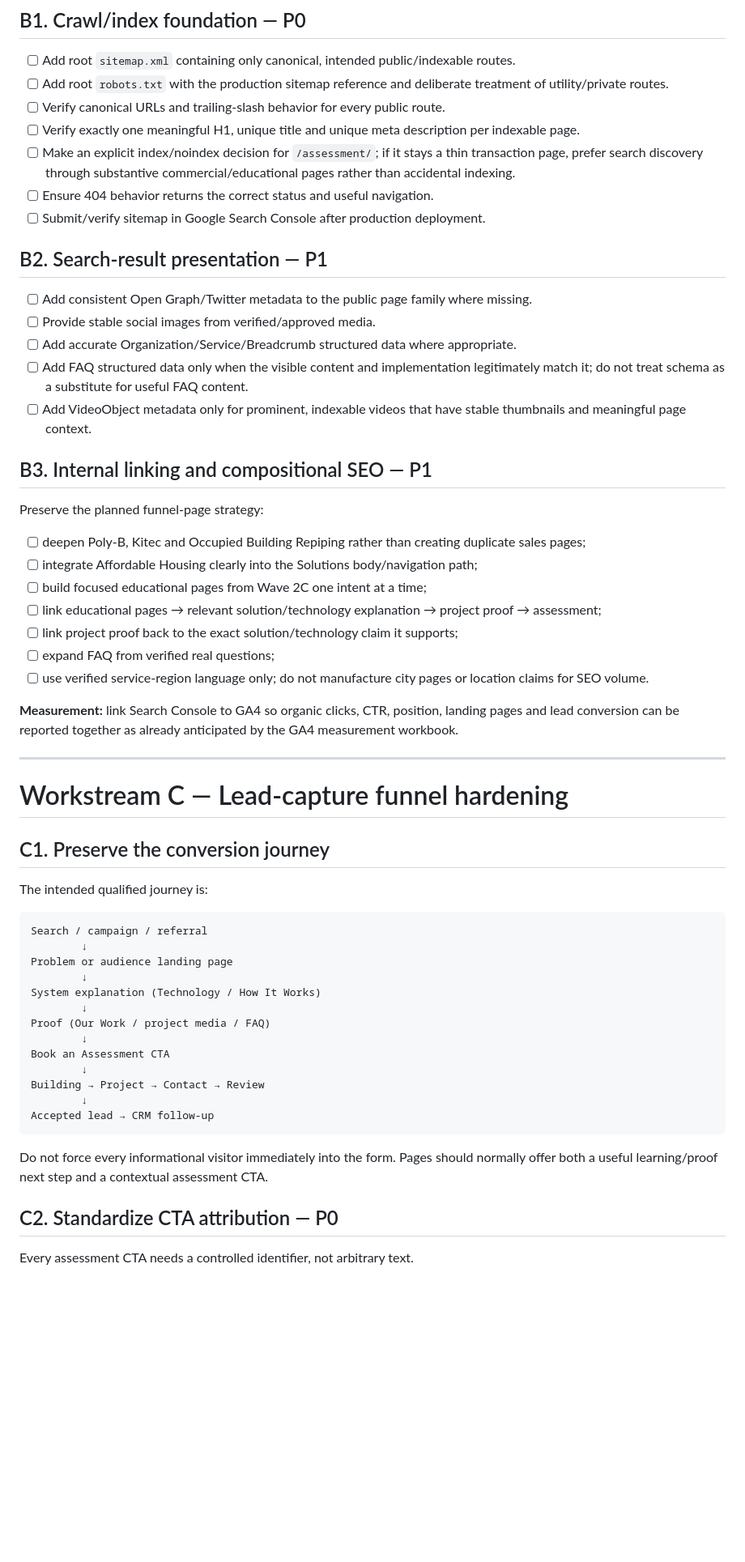
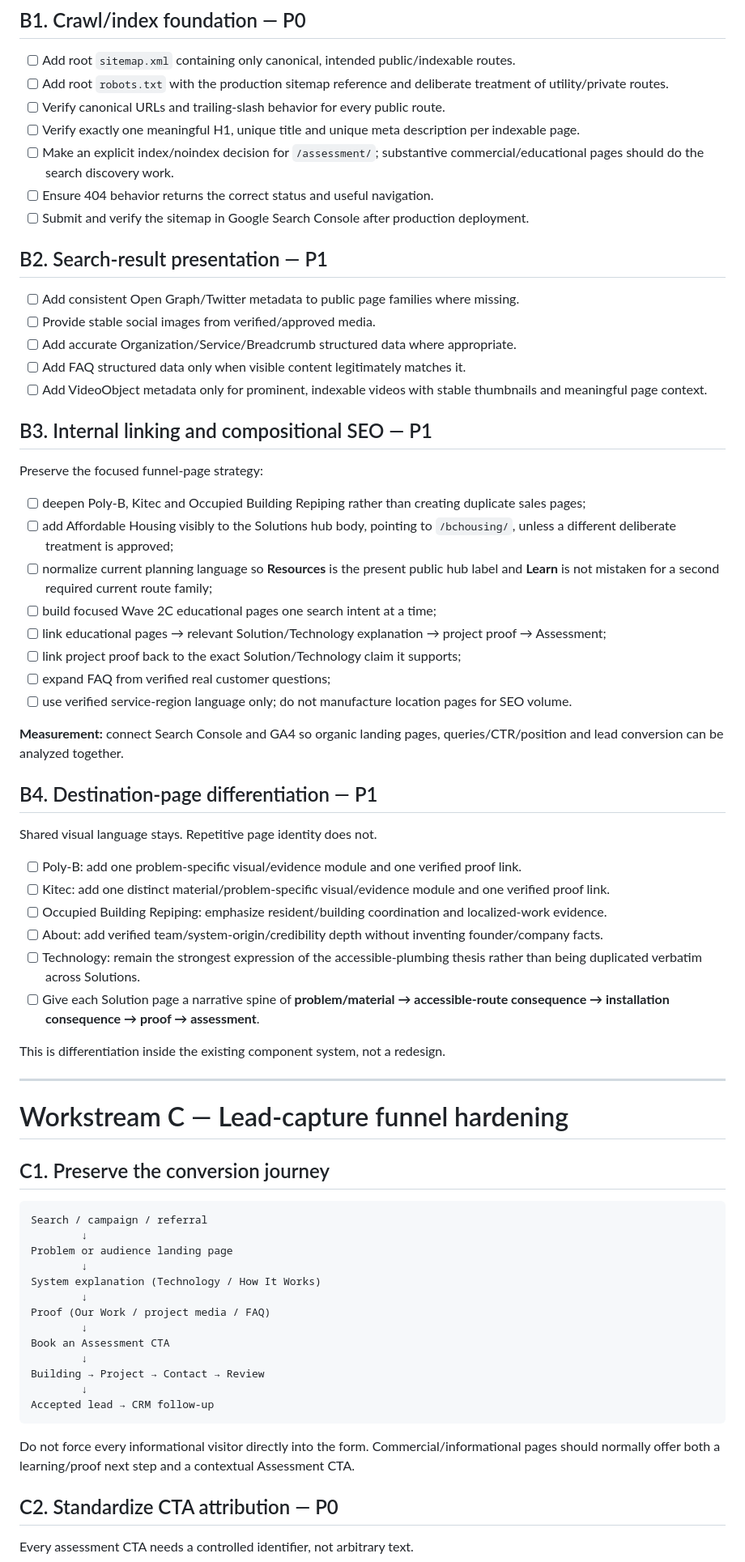
Before and after one commit to seanbman/pt-site-updates, a Markdown page: docs/qa-review/WEBSITE_HARDENING_PLAN_2026-09-10.md, the part around one of its changes. Shown at 81% size. Drawn GitHub-style; blank space fills up the shorter version.

````diff
--- a/docs/qa-review/WEBSITE_HARDENING_PLAN_2026-09-10.md
+++ b/docs/qa-review/WEBSITE_HARDENING_PLAN_2026-09-10.md
@@ -86,39 +124,51 @@ Follow `docs/PARTIALS_IMPLEMENTATION_PLAN.md` rather than rewriting the shell ag
 - [ ] Add root `robots.txt` with the production sitemap reference and deliberate treatment of utility/private routes.
 - [ ] Verify canonical URLs and trailing-slash behavior for every public route.
 - [ ] Verify exactly one meaningful H1, unique title and unique meta description per indexable page.
-- [ ] Make an explicit index/noindex decision for `/assessment/`; if it stays a thin transaction page, prefer search discovery through substantive commercial/educational pages rather than accidental indexing.
+- [ ] Make an explicit index/noindex decision for `/assessment/`; substantive commercial/educational pages should do the search discovery work.
 - [ ] Ensure 404 behavior returns the correct status and useful navigation.
-- [ ] Submit/verify sitemap in Google Search Console after production deployment.
+- [ ] Submit and verify the sitemap in Google Search Console after production deployment.
 
 ## B2. Search-result presentation — P1
 
-- [ ] Add consistent Open Graph/Twitter metadata to the public page family where missing.
+- [ ] Add consistent Open Graph/Twitter metadata to public page families where missing.
 - [ ] Provide stable social images from verified/approved media.
 - [ ] Add accurate Organization/Service/Breadcrumb structured data where appropriate.
-- [ ] Add FAQ structured data only when the visible content and implementation legitimately match it; do not treat schema as a substitute for useful FAQ content.
-- [ ] Add VideoObject metadata only for prominent, indexable videos that have stable thumbnails and meaningful page context.
+- [ ] Add FAQ structured data only when visible content legitimately matches it.
+- [ ] Add VideoObject metadata only for prominent, indexable videos with stable thumbnails and meaningful page context.
 
 ## B3. Internal linking and compositional SEO — P1
 
-Preserve the planned funnel-page strategy:
+Preserve the focused funnel-page strategy:
 
 - [ ] deepen Poly-B, Kitec and Occupied Building Repiping rather than creating duplicate sales pages;
-- [ ] integrate Affordable Housing clearly into the Solutions body/navigation path;
-- [ ] build focused educational pages from Wave 2C one intent at a time;
-- [ ] link educational pages → relevant solution/technology explanation → project proof → assessment;
-- [ ] link project proof back to the exact solution/technology claim it supports;
-- [ ] expand FAQ from verified real questions;
-- [ ] use verified service-region language only; do not manufacture city pages or location claims for SEO volume.
+- [ ] add Affordable Housing visibly to the Solutions hub body, pointing to `/bchousing/`, unless a different deliberate treatment is approved;
+- [ ] normalize current planning language so **Resources** is the present public hub label and **Learn** is not mistaken for a second required current route family;
+- [ ] build focused Wave 2C educational pages one search intent at a time;
+- [ ] link educational pages → relevant Solution/Technology explanation → project proof → Assessment;
+- [ ] link project proof back to the exact Solution/Technology claim it supports;
+- [ ] expand FAQ from verified real customer questions;
+- [ ] use verified service-region language only; do not manufacture location pages for SEO volume.
 
-**Measurement:** link Search Console to GA4 so organic clicks, CTR, position, landing pages and lead conversion can be reported together as already anticipated by the GA4 measurement workbook.
+**Measurement:** connect Search Console and GA4 so organic landing pages, queries/CTR/position and lead conversion can be analyzed together.
+
+## B4. Destination-page differentiation — P1
+
+Shared visual language stays. Repetitive page identity does not.
+
+- [ ] Poly-B: add one problem-specific visual/evidence module and one verified proof link.
+- [ ] Kitec: add one distinct material/problem-specific visual/evidence module and one verified proof link.
+- [ ] Occupied Building Repiping: emphasize resident/building coordination and localized-work evidence.
+- [ ] About: add verified team/system-origin/credibility depth without inventing founder/company facts.
+- [ ] Technology: remain the strongest expression of the accessible-plumbing thesis rather than being duplicated verbatim across Solutions.
+- [ ] Give each Solution page a narrative spine of **problem/material → accessible-route consequence → installation consequence → proof → assessment**.
+
+This is differentiation inside the existing component system, not a redesign.
 
 ---
 
 # Workstream C — Lead-capture funnel hardening
 
 ## C1. Preserve the conversion journey
-
-The intended qualified journey is:
 
 ```text
 Search / campaign / referral
@@ -136,7 +186,7 @@ Building → Project → Contact → Review
 Accepted lead → CRM follow-up
 ```
 
-Do not force every informational visitor immediately into the form. Pages should normally offer both a useful learning/proof next step and a contextual assessment CTA.
+Do not force every informational visitor directly into the form. Commercial/informational pages should normally offer both a learning/proof next step and a contextual Assessment CTA.
 
 ## C2. Standardize CTA attribution — P0
 
````
Also changed, not shown: other parts of docs/qa-review/WEBSITE_HARDENING_PLAN_2026-09-10.md (+157 -103 lines).
